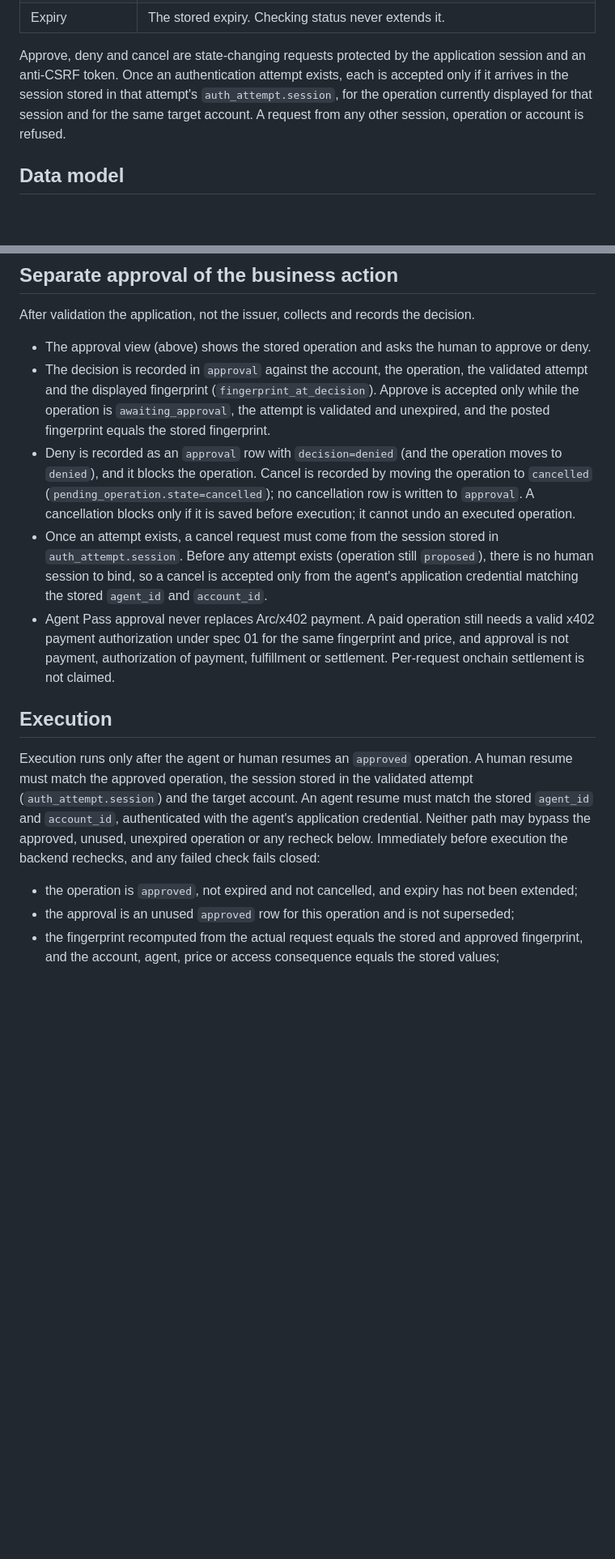
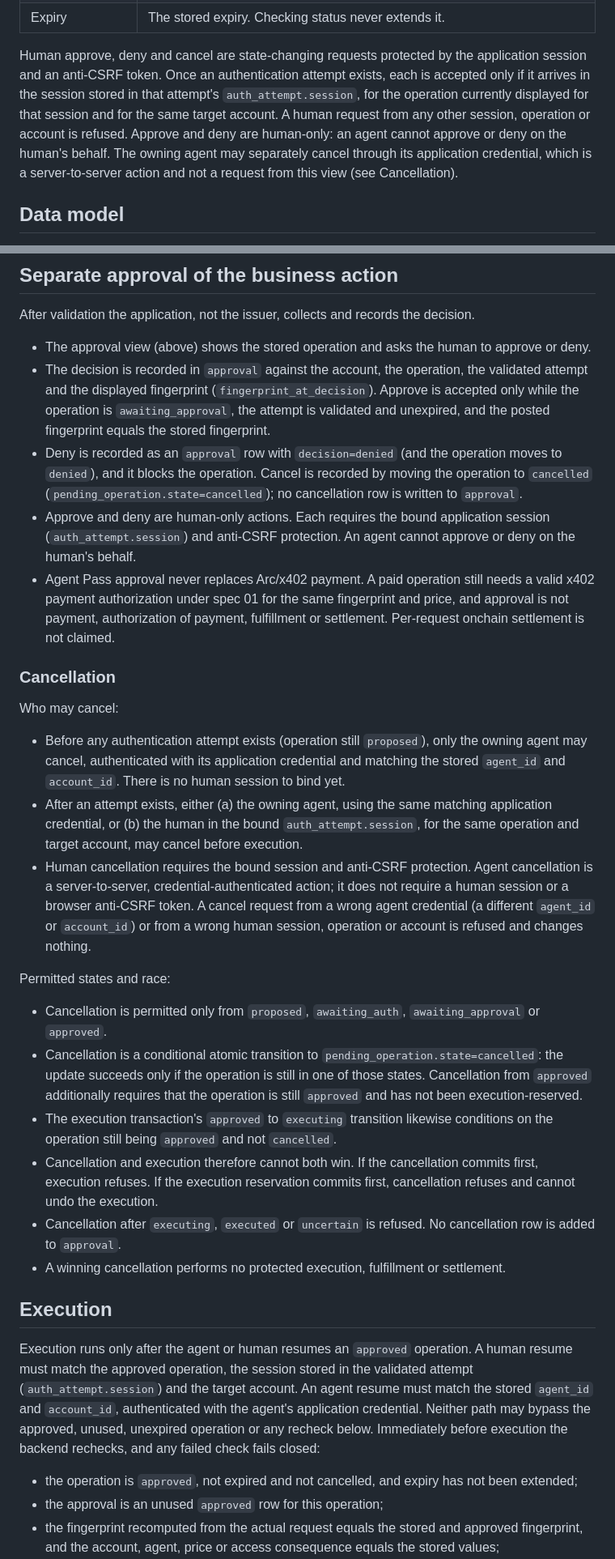
Before and after one commit to ozzyshaik-org/world-supersonic-public, a Markdown page: docs/hackathon/04-agent-pass.md, 2 parts joined by grey strips. Shown at 81% size. GitHub-like rendering; blank space fills up the shorter version.

Commit message:
docs(agent-pass): allow agent cancellation, define cancel/execute race, fix enrollment_allowed reference and drop approval supersession

```diff
--- a/docs/hackathon/04-agent-pass.md
+++ b/docs/hackathon/04-agent-pass.md
@@ -119,7 +120,7 @@ The approval view is rendered only from the stored pending-operation row, never
 | Request fingerprint | The SHA-256 fingerprint defined in spec 01 (method, route path, canonicalized query string, body), shown truncated. The approve control submits the operation ID and the full fingerprint; the server compares both with the stored row. The initial scope is requests with an empty body, so no request body is stored or displayed. |
 | Expiry | The stored expiry. Checking status never extends it. |
 
-Approve, deny and cancel are state-changing requests protected by the application session and an anti-CSRF token. Once an authentication attempt exists, each is accepted only if it arrives in the session stored in that attempt's `auth_attempt.session`, for the operation currently displayed for that session and for the same target account. A request from any other session, operation or account is refused.
+Human approve, deny and cancel are state-changing requests protected by the application session and an anti-CSRF token. Once an authentication attempt exists, each is accepted only if it arrives in the session stored in that attempt's `auth_attempt.session`, for the operation currently displayed for that session and for the same target account. A human request from any other session, operation or account is refused. Approve and deny are human-only: an agent cannot approve or deny on the human's behalf. The owning agent may separately cancel through its application credential, which is a server-to-server action and not a request from this view (see Cancellation).
 
 ## Data model
 Pending operations, authentication attempts and approvals are separate tables in the transactional store.
@@ -174,15 +175,29 @@ After validation the application, not the issuer, collects and records the decis
 
 - The approval view (above) shows the stored operation and asks the human to approve or deny.
 - The decision is recorded in `approval` against the account, the operation, the validated attempt and the displayed fingerprint (`fingerprint_at_decision`). Approve is accepted only while the operation is `awaiting_approval`, the attempt is validated and unexpired, and the posted fingerprint equals the stored fingerprint.
-- Deny is recorded as an `approval` row with `decision=denied` (and the operation moves to `denied`), and it blocks the operation. Cancel is recorded by moving the operation to `cancelled` (`pending_operation.state=cancelled`); no cancellation row is written to `approval`. A cancellation blocks only if it is saved before execution; it cannot undo an executed operation.
-- Once an attempt exists, a cancel request must come from the session stored in `auth_attempt.session`. Before any attempt exists (operation still `proposed`), there is no human session to bind, so a cancel is accepted only from the agent's application credential matching the stored `agent_id` and `account_id`.
+- Deny is recorded as an `approval` row with `decision=denied` (and the operation moves to `denied`), and it blocks the operation. Cancel is recorded by moving the operation to `cancelled` (`pending_operation.state=cancelled`); no cancellation row is written to `approval`.
+- Approve and deny are human-only actions. Each requires the bound application session (`auth_attempt.session`) and anti-CSRF protection. An agent cannot approve or deny on the human's behalf.
 - Agent Pass approval never replaces Arc/x402 payment. A paid operation still needs a valid x402 payment authorization under spec 01 for the same fingerprint and price, and approval is not payment, authorization of payment, fulfillment or settlement. Per-request onchain settlement is not claimed.
+
+### Cancellation
+Who may cancel:
+- Before any authentication attempt exists (operation still `proposed`), only the owning agent may cancel, authenticated with its application credential and matching the stored `agent_id` and `account_id`. There is no human session to bind yet.
+- After an attempt exists, either (a) the owning agent, using the same matching application credential, or (b) the human in the bound `auth_attempt.session`, for the same operation and target account, may cancel before execution.
+- Human cancellation requires the bound session and anti-CSRF protection. Agent cancellation is a server-to-server, credential-authenticated action; it does not require a human session or a browser anti-CSRF token. A cancel request from a wrong agent credential (a different `agent_id` or `account_id`) or from a wrong human session, operation or account is refused and changes nothing.
+
+Permitted states and race:
+- Cancellation is permitted only from `proposed`, `awaiting_auth`, `awaiting_approval` or `approved`.
+- Cancellation is a conditional atomic transition to `pending_operation.state=cancelled`: the update succeeds only if the operation is still in one of those states. Cancellation from `approved` additionally requires that the operation is still `approved` and has not been execution-reserved.
+- The execution transaction's `approved` to `executing` transition likewise conditions on the operation still being `approved` and not `cancelled`.
+- Cancellation and execution therefore cannot both win. If the cancellation commits first, execution refuses. If the execution reservation commits first, cancellation refuses and cannot undo the execution.
+- Cancellation after `executing`, `executed` or `uncertain` is refused. No cancellation row is added to `approval`.
+- A winning cancellation performs no protected execution, fulfillment or settlement.
 
 ## Execution
 Execution runs only after the agent or human resumes an `approved` operation. A human resume must match the approved operation, the session stored in the validated attempt (`auth_attempt.session`) and the target account. An agent resume must match the stored `agent_id` and `account_id`, authenticated with the agent's application credential. Neither path may bypass the approved, unused, unexpired operation or any recheck below. Immediately before execution the backend rechecks, and any failed check fails closed:
 
 - the operation is `approved`, not expired and not cancelled, and expiry has not been extended;
-- the approval is an unused `approved` row for this operation and is not superseded;
+- the approval is an unused `approved` row for this operation;
 - the fingerprint recomputed from the actual request equals the stored and approved fingerprint, and the account, agent, price or access consequence equals the stored values;
 - for a human resume, the application session still equals `auth_attempt.session` of the validated attempt and is still valid for the target account; for an agent resume, the agent's credential is still valid and still matches the stored `agent_id` and `account_id`; the account has not been revoked, and the account still has permission to approve and run this operation;
 - the linked `(iss, sub)` still equals the one validated for this operation, and the stored `acr` and `amr` (as an unordered set) still equal the saved profile and `auth_time` still satisfies the saved policy, with `auth_time` within `max_auth_age_seconds` now;
```
Also changed, not shown: other parts of docs/hackathon/04-agent-pass.md (+14 -7 lines).
